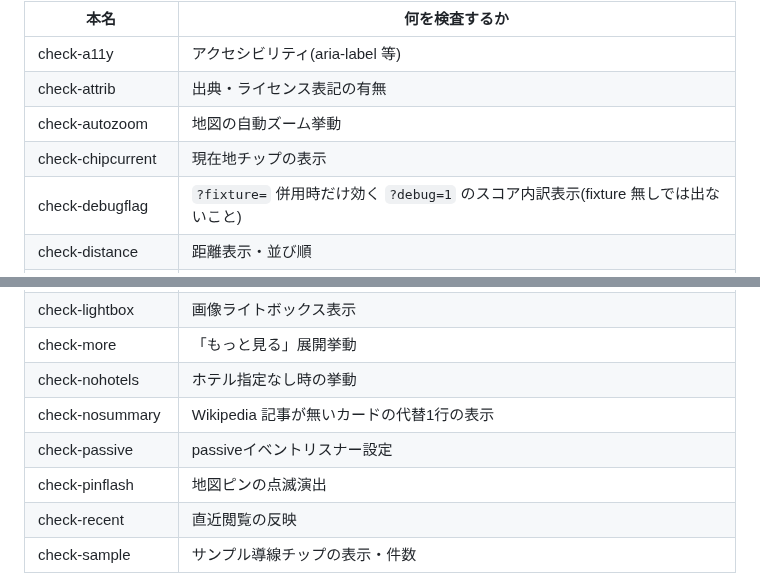
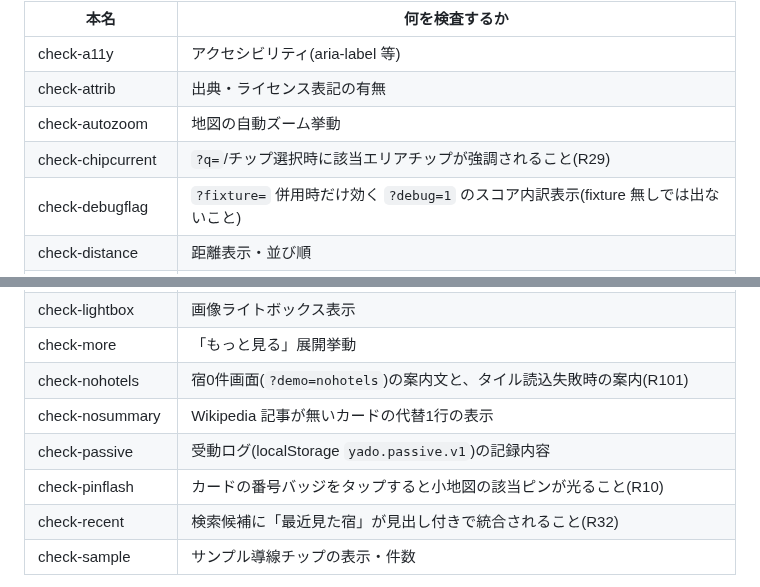
Before and after one commit to TeeR-tee/yadotabi, a Markdown page: docs/CHECKS.md, 2 parts joined by grey strips. GitHub-like rendering.

Commit message:
CHECKS.mdの説明文5本をスクリプト冒頭コメントに合わせて修正
Co-Authored-By: Claude Fable 5.1 <noreply@anthropic.com>
Claude-Session: https://claude.ai/code/session_017pJ8x2A2w8tvuzRNeJncAz

```diff
--- a/docs/CHECKS.md
+++ b/docs/CHECKS.md
@@ -15,7 +15,7 @@
 | check-a11y | アクセシビリティ(aria-label 等) |
 | check-attrib | 出典・ライセンス表記の有無 |
 | check-autozoom | 地図の自動ズーム挙動 |
-| check-chipcurrent | 現在地チップの表示 |
+| check-chipcurrent | `?q=`/チップ選択時に該当エリアチップが強調されること(R29) |
 | check-debugflag | `?fixture=` 併用時だけ効く `?debug=1` のスコア内訳表示(fixture 無しでは出ないこと) |
 | check-distance | 距離表示・並び順 |
 | check-embedbg | embed時の背景表示 |
@@ -29,11 +29,11 @@
 | check-keyboard | キーボード操作対応 |
 | check-lightbox | 画像ライトボックス表示 |
 | check-more | 「もっと見る」展開挙動 |
-| check-nohotels | ホテル指定なし時の挙動 |
+| check-nohotels | 宿0件画面(`?demo=nohotels`)の案内文と、タイル読込失敗時の案内(R101) |
 | check-nosummary | Wikipedia 記事が無いカードの代替1行の表示 |
-| check-passive | passiveイベントリスナー設定 |
-| check-pinflash | 地図ピンの点滅演出 |
-| check-recent | 直近閲覧の反映 |
+| check-passive | 受動ログ(localStorage `yado.passive.v1`)の記録内容 |
+| check-pinflash | カードの番号バッジをタップすると小地図の該当ピンが光ること(R10) |
+| check-recent | 検索候補に「最近見た宿」が見出し付きで統合されること(R32) |
 | check-sample | サンプル導線チップの表示・件数 |
 
 所要目安(R55 実測・NIGHTLOG 2026-09-16 R60+R55、当時20本時点): 合計 **162.8s**、最遅 **check-hotelparam 27.9s**、次点 **check-feednote 12.3s**、僅差で **check-attrib 12.1s**。現在は27本。
```
